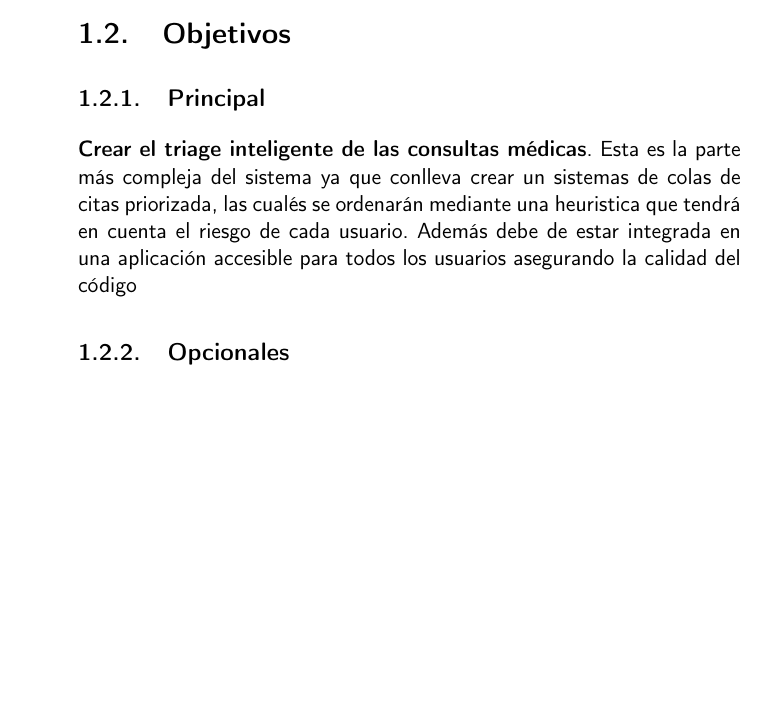
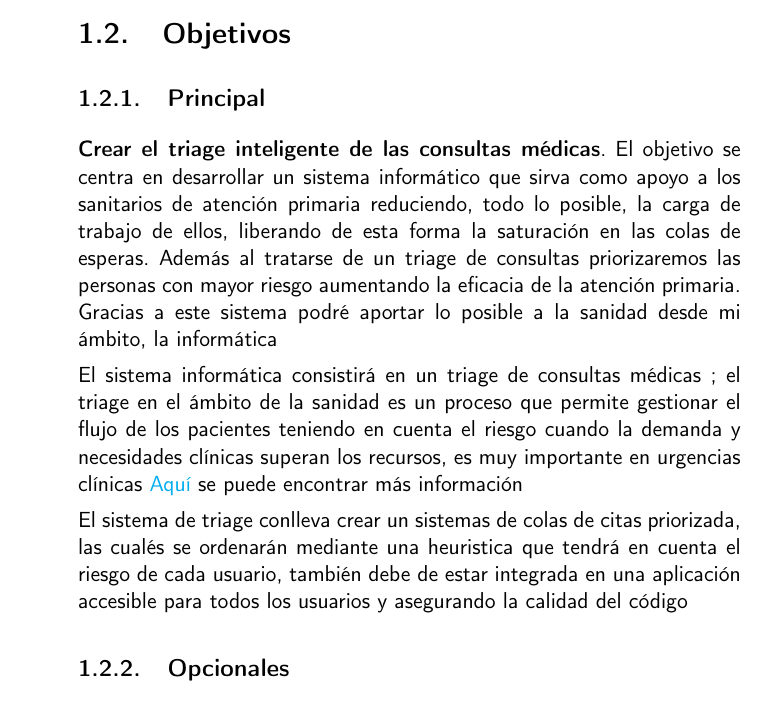
Before and after one commit to RubenDelgadoPareja/TFG-Triaje-Inteligente-Consulta-Medica, a LaTeX book (doc/proyecto.tex, which reads doc/secciones/01_introduccion.tex): part of page 16 of 29, cut so that both start at the same text, the shorter picture padded with empty space. Compiled offline with pdfLaTeX.

Commit message:
Corregir issues #16 y #17. Modificar objetivo principal

```diff
--- a/doc/secciones/01_introduccion.tex
+++ b/doc/secciones/01_introduccion.tex
@@ -26,9 +26,17 @@ Además estará centrado para el uso de todas las personas y sanitarios, haciend
 
 \subsection{Principal}
 
-\textbf{Crear el triage inteligente de las consultas médicas}. Esta es la parte más compleja del sistema ya que
-conlleva crear un sistemas de colas de citas priorizada, las cualés se ordenarán mediante una heuristica que tendrá en cuenta
-el riesgo de cada usuario. Además debe de estar integrada en una aplicación accesible para todos los usuarios
+\textbf{Crear el triage inteligente de las consultas médicas}. El objetivo se centra en desarrollar un sistema informático que sirva
+como apoyo a los sanitarios de atención primaria reduciendo, todo lo posible, la carga de trabajo de ellos, liberando de esta forma
+la saturación en las colas de esperas. Además al tratarse de un triage de consultas priorizaremos las personas con mayor riesgo
+aumentando la eficacia de la atención primaria. Gracias a este sistema podré aportar lo posible a la sanidad desde mi ámbito, la informática
+
+El sistema informática consistirá en un triage de consultas médicas ; el triage en el ámbito de la sanidad es un proceso que permite gestionar
+el flujo de los pacientes teniendo en cuenta el riesgo cuando la demanda y necesidades clínicas superan los recursos, es muy importante en urgencias clínicas
+\href{https://scielo.isciii.es/scielo.php?script=sci_arttext&pid=S1137-66272010000200008}{Aquí} se puede encontrar más información
+
+El sistema de triage conlleva crear un sistemas de colas de citas priorizada, las cualés se ordenarán mediante una heuristica que tendrá
+en cuenta el riesgo de cada usuario, también debe de estar integrada en una aplicación accesible para todos los usuarios y
 asegurando la calidad del código
 
 \subsection{Opcionales}
```
